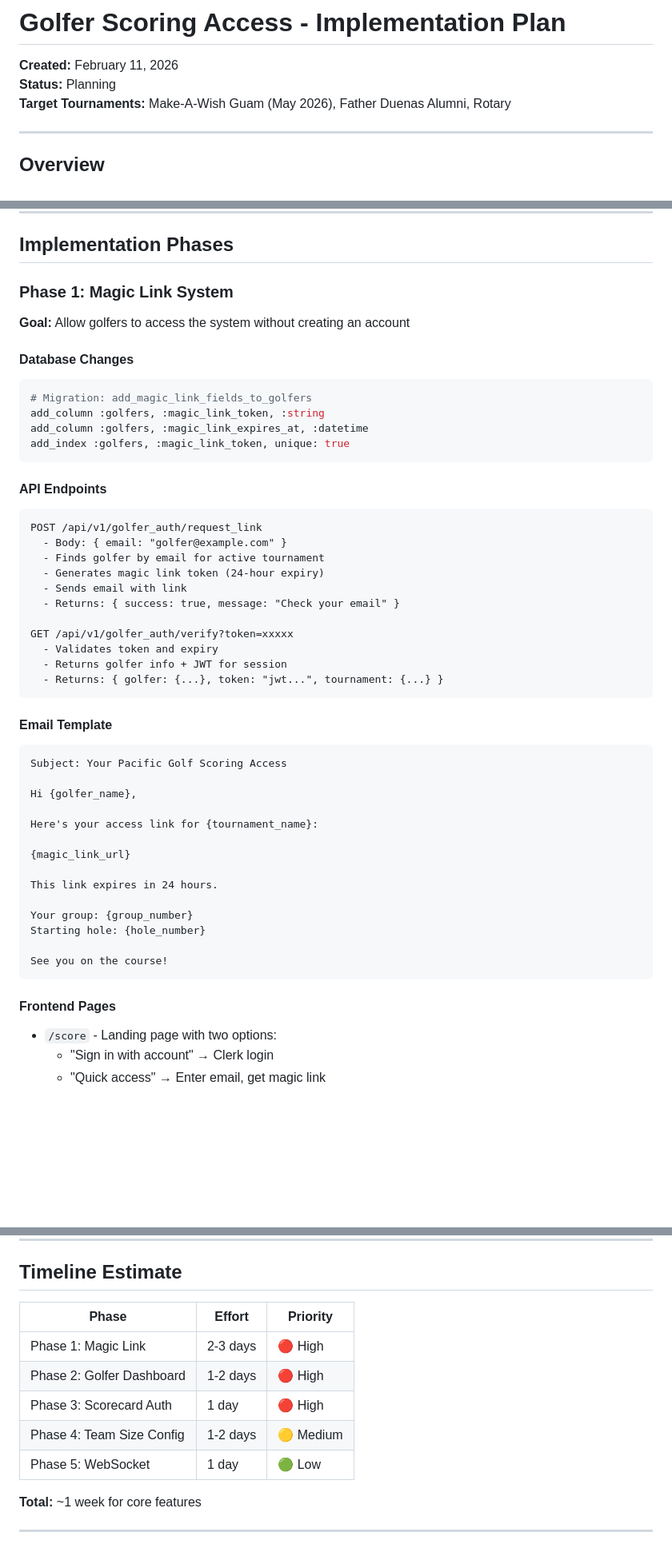
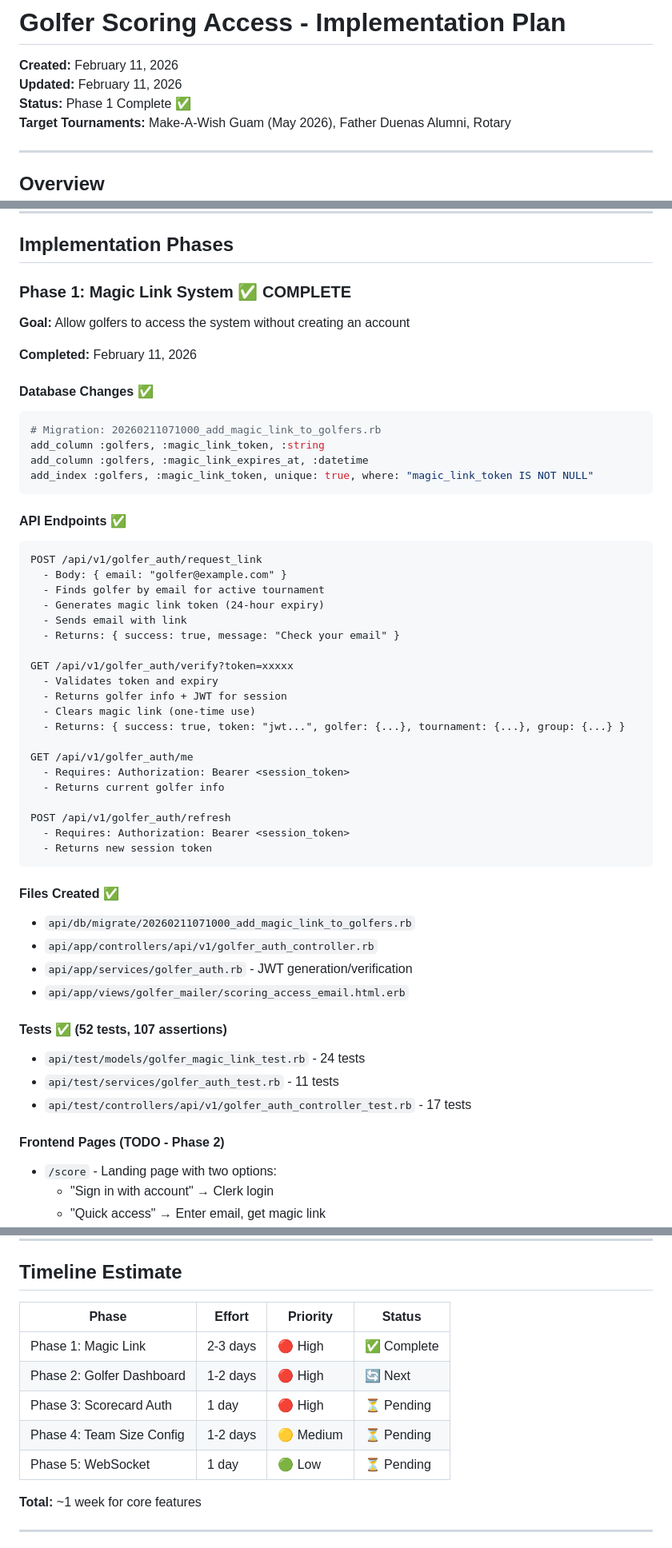
Before and after one commit to Shimizu-Technology/pacific-golf, a Markdown page: docs/GOLFER_SCORING_ACCESS.md, 3 parts joined by grey strips. Shown at 80% size. Drawn GitHub-style; blank space fills up the shorter version.

Commit message:
Update implementation plan - Phase 1 complete

````diff
--- a/docs/GOLFER_SCORING_ACCESS.md
+++ b/docs/GOLFER_SCORING_ACCESS.md
@@ -1,7 +1,8 @@
 # Golfer Scoring Access - Implementation Plan
 
 **Created:** February 11, 2026
-**Status:** Planning
+**Updated:** February 11, 2026
+**Status:** Phase 1 Complete ✅
 **Target Tournaments:** Make-A-Wish Guam (May 2026), Father Duenas Alumni, Rotary
 
 ---
@@ -63,18 +64,20 @@ The **Golfer table IS the whitelist**. When someone registers for a tournament,
 
 ## Implementation Phases
 
-### Phase 1: Magic Link System
+### Phase 1: Magic Link System ✅ COMPLETE
 **Goal:** Allow golfers to access the system without creating an account
 
-#### Database Changes
+**Completed:** February 11, 2026
+
+#### Database Changes ✅
 ```ruby
-# Migration: add_magic_link_fields_to_golfers
+# Migration: 20260211071000_add_magic_link_to_golfers.rb
 add_column :golfers, :magic_link_token, :string
 add_column :golfers, :magic_link_expires_at, :datetime
-add_index :golfers, :magic_link_token, unique: true
+add_index :golfers, :magic_link_token, unique: true, where: "magic_link_token IS NOT NULL"
 ```
 
-#### API Endpoints
+#### API Endpoints ✅
 ```
 POST /api/v1/golfer_auth/request_link
   - Body: { email: "golfer@example.com" }
@@ -86,28 +89,30 @@ POST /api/v1/golfer_auth/request_link
 GET /api/v1/golfer_auth/verify?token=xxxxx
   - Validates token and expiry
   - Returns golfer info + JWT for session
-  - Returns: { golfer: {...}, token: "jwt...", tournament: {...} }
+  - Clears magic link (one-time use)
+  - Returns: { success: true, token: "jwt...", golfer: {...}, tournament: {...}, group: {...} }
+
+GET /api/v1/golfer_auth/me
+  - Requires: Authorization: Bearer <session_token>
+  - Returns current golfer info
+
+POST /api/v1/golfer_auth/refresh
+  - Requires: Authorization: Bearer <session_token>
+  - Returns new session token
 ```
 
-#### Email Template
-```
-Subject: Your Pacific Golf Scoring Access
+#### Files Created ✅
+- `api/db/migrate/20260211071000_add_magic_link_to_golfers.rb`
+- `api/app/controllers/api/v1/golfer_auth_controller.rb`
+- `api/app/services/golfer_auth.rb` - JWT generation/verification
+- `api/app/views/golfer_mailer/scoring_access_email.html.erb`
 
-Hi {golfer_name},
+#### Tests ✅ (52 tests, 107 assertions)
+- `api/test/models/golfer_magic_link_test.rb` - 24 tests
+- `api/test/services/golfer_auth_test.rb` - 11 tests
+- `api/test/controllers/api/v1/golfer_auth_controller_test.rb` - 17 tests
 
-Here's your access link for {tournament_name}:
-
-{magic_link_url}
-
-This link expires in 24 hours.
-
-Your group: {group_number}
-Starting hole: {hole_number}
-
-See you on the course!
-```
-
-#### Frontend Pages
+#### Frontend Pages (TODO - Phase 2)
 - `/score` - Landing page with two options:
   - "Sign in with account" → Clerk login
   - "Quick access" → Enter email, get magic link
@@ -338,13 +343,13 @@ web/
 
 ## Timeline Estimate
 
-| Phase | Effort | Priority |
-|-------|--------|----------|
-| Phase 1: Magic Link | 2-3 days | 🔴 High |
-| Phase 2: Golfer Dashboard | 1-2 days | 🔴 High |
-| Phase 3: Scorecard Auth | 1 day | 🔴 High |
-| Phase 4: Team Size Config | 1-2 days | 🟡 Medium |
-| Phase 5: WebSocket | 1 day | 🟢 Low |
+| Phase | Effort | Priority | Status |
+|-------|--------|----------|--------|
+| Phase 1: Magic Link | 2-3 days | 🔴 High | ✅ Complete |
+| Phase 2: Golfer Dashboard | 1-2 days | 🔴 High | 🔄 Next |
+| Phase 3: Scorecard Auth | 1 day | 🔴 High | ⏳ Pending |
+| Phase 4: Team Size Config | 1-2 days | 🟡 Medium | ⏳ Pending |
+| Phase 5: WebSocket | 1 day | 🟢 Low | ⏳ Pending |
 
 **Total:** ~1 week for core features
 
````
